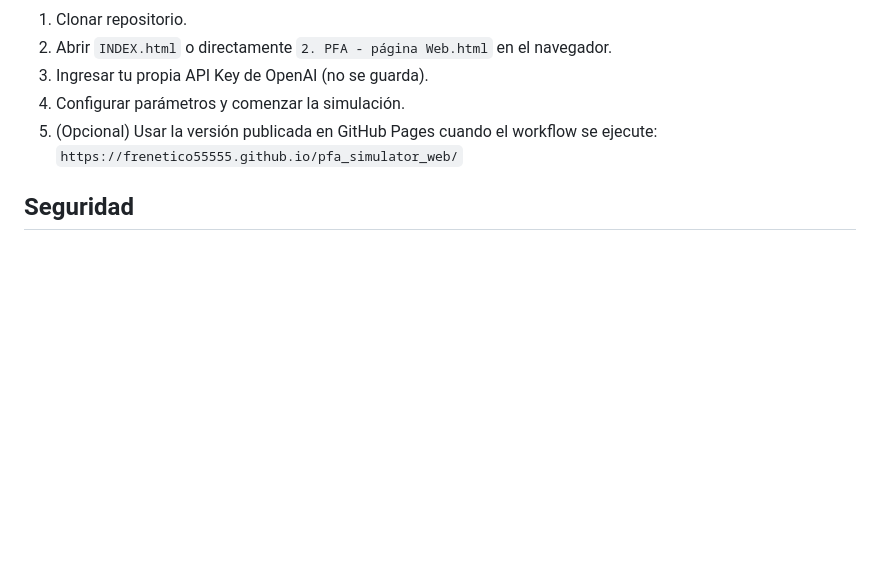
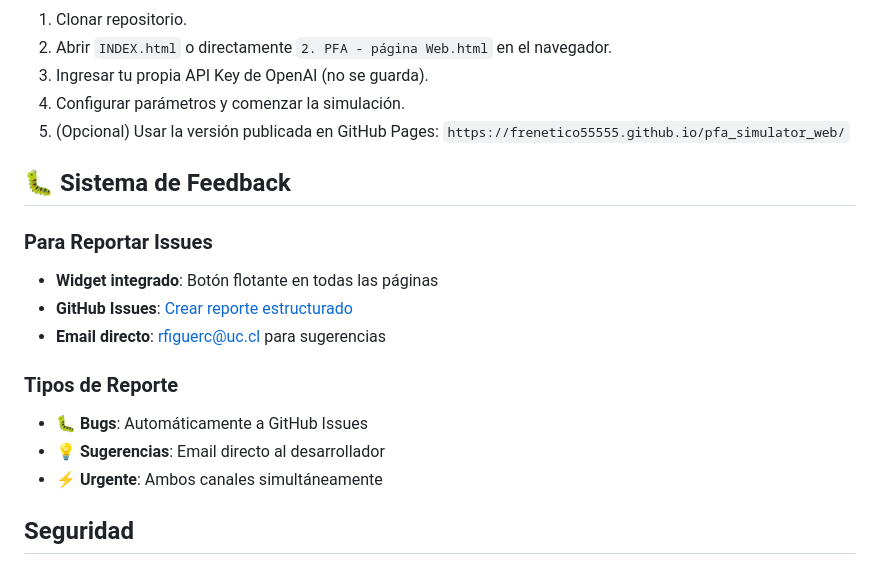
Before and after one commit to frenetico55555/pfa_simulator_web, a Markdown page: README.md, the part around the change printed below. GitHub-like rendering; blank space fills up the shorter version.

```diff
--- a/README.md
+++ b/README.md
@@ -27,7 +57,19 @@ codigo-interno/           # Lógica, estilos, prompts y utilidades
 2. Abrir `INDEX.html` o directamente `2. PFA - página Web.html` en el navegador.
 3. Ingresar tu propia API Key de OpenAI (no se guarda).
 4. Configurar parámetros y comenzar la simulación.
-5. (Opcional) Usar la versión publicada en GitHub Pages cuando el workflow se ejecute: `https://frenetico55555.github.io/pfa_simulator_web/`
+5. (Opcional) Usar la versión publicada en GitHub Pages: `https://frenetico55555.github.io/pfa_simulator_web/`
+
+## 🐛 Sistema de Feedback
+
+### Para Reportar Issues
+- **Widget integrado**: Botón flotante en todas las páginas
+- **GitHub Issues**: [Crear reporte estructurado](https://github.com/frenetico55555/pfa_simulator_web/issues/new/choose)
+- **Email directo**: rfiguerc@uc.cl para sugerencias
+
+### Tipos de Reporte
+- 🐛 **Bugs**: Automáticamente a GitHub Issues
+- 💡 **Sugerencias**: Email directo al desarrollador
+- ⚡ **Urgente**: Ambos canales simultáneamente
 
 ## Seguridad
 
```
Also changed, not shown: other parts of README.md (+30 -0 lines), CHANGELOG.md (+49 -7 lines).
